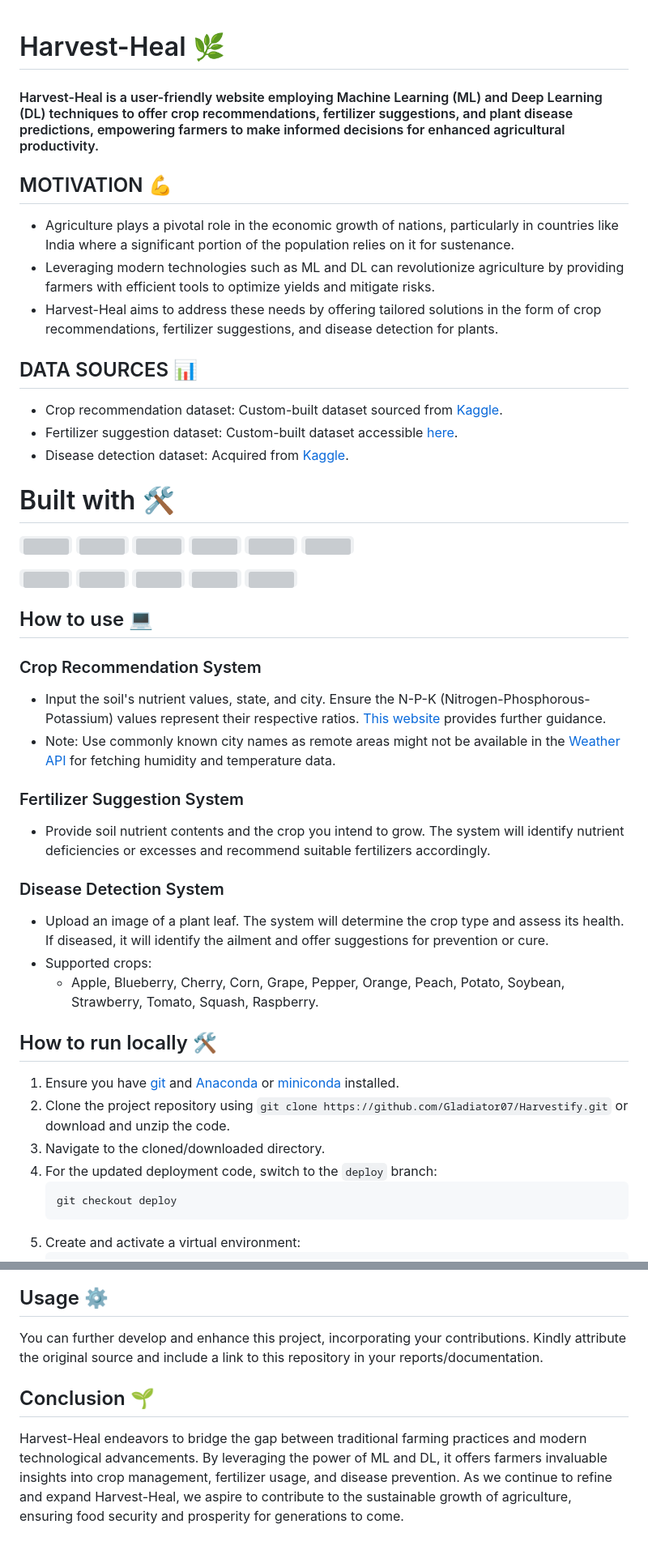
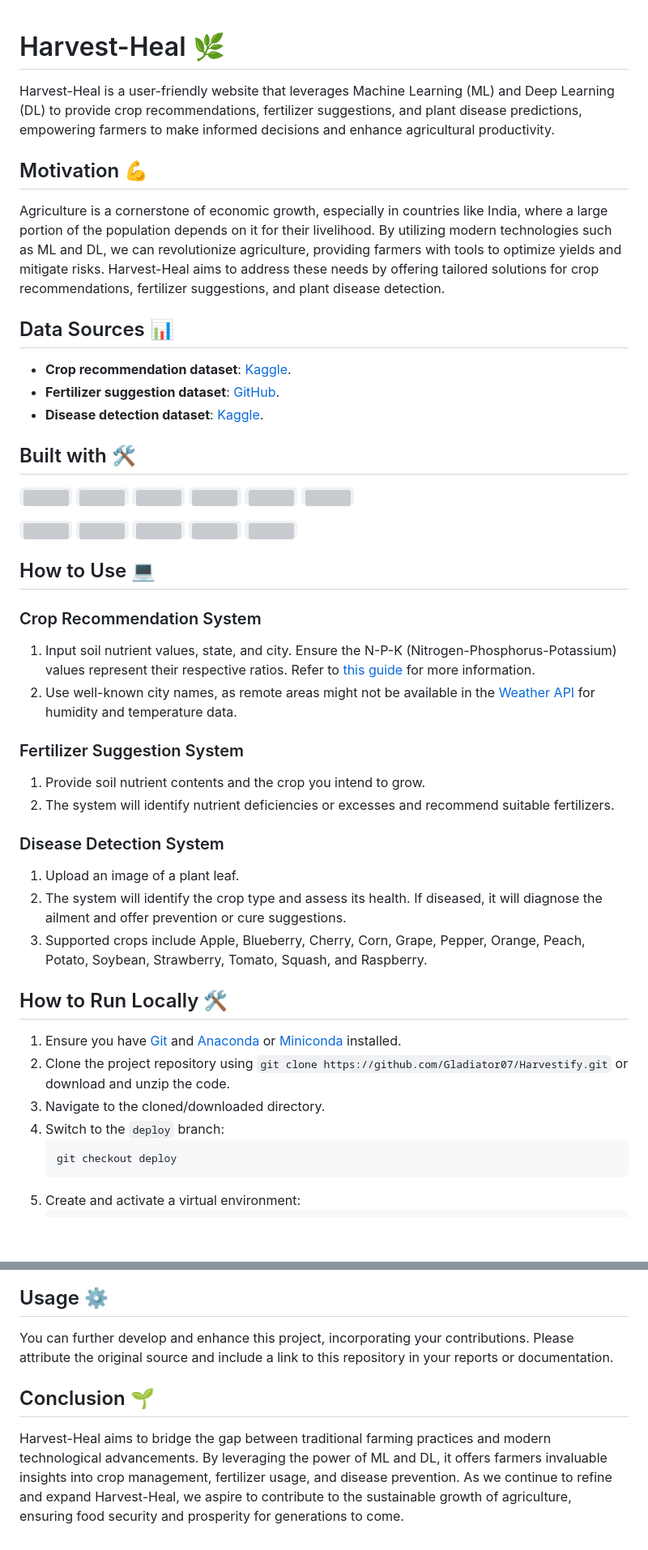
Before and after one commit to CodeWizardl/Harvest-Heal, a Markdown page: README.md, 2 parts joined by grey strips. Shown at 81% size. Drawn GitHub-style; blank space fills up the shorter version; grey boxes are pictures that could not be loaded.

````diff
--- a/README.md
+++ b/README.md
@@ -1,17 +1,16 @@
 # Harvest-Heal 🌿
-#### Harvest-Heal is a user-friendly website employing Machine Learning (ML) and Deep Learning (DL) techniques to offer crop recommendations, fertilizer suggestions, and plant disease predictions, empowering farmers to make informed decisions for enhanced agricultural productivity.
 
-## MOTIVATION 💪
-- Agriculture plays a pivotal role in the economic growth of nations, particularly in countries like India where a significant portion of the population relies on it for sustenance.
-- Leveraging modern technologies such as ML and DL can revolutionize agriculture by providing farmers with efficient tools to optimize yields and mitigate risks.
-- Harvest-Heal aims to address these needs by offering tailored solutions in the form of crop recommendations, fertilizer suggestions, and disease detection for plants.
+Harvest-Heal is a user-friendly website that leverages Machine Learning (ML) and Deep Learning (DL) to provide crop recommendations, fertilizer suggestions, and plant disease predictions, empowering farmers to make informed decisions and enhance agricultural productivity.
 
-## DATA SOURCES 📊
-- Crop recommendation dataset: Custom-built dataset sourced from [Kaggle](https://www.kaggle.com/atharvaingle/crop-recommendation-dataset).
-- Fertilizer suggestion dataset: Custom-built dataset accessible [here](https://github.com/Gladiator07/Harvestify/blob/master/Data-processed/fertilizer.csv).
-- Disease detection dataset: Acquired from [Kaggle](https://www.kaggle.com/vipoooool/new-plant-diseases-dataset).
+## Motivation 💪
+Agriculture is a cornerstone of economic growth, especially in countries like India, where a large portion of the population depends on it for their livelihood. By utilizing modern technologies such as ML and DL, we can revolutionize agriculture, providing farmers with tools to optimize yields and mitigate risks. Harvest-Heal aims to address these needs by offering tailored solutions for crop recommendations, fertilizer suggestions, and plant disease detection.
 
-# Built with 🛠️
+## Data Sources 📊
+- **Crop recommendation dataset**: [Kaggle](https://www.kaggle.com/atharvaingle/crop-recommendation-dataset).
+- **Fertilizer suggestion dataset**: [GitHub](https://github.com/Gladiator07/Harvestify/blob/master/Data-processed/fertilizer.csv).
+- **Disease detection dataset**: [Kaggle](https://www.kaggle.com/vipoooool/new-plant-diseases-dataset).
+
+## Built with 🛠️
 <code><img height="30" src="https://raw.githubusercontent.com/github/explore/80688e429a7d4ef2fca1e82350fe8e3517d3494d/topics/python/python.png"></code>
 <code><img height="30" src="https://raw.githubusercontent.com/github/explore/80688e429a7d4ef2fca1e82350fe8e3517d3494d/topics/html/html.png"></code>
 <code><img height="30" src="https://raw.githubusercontent.com/github/explore/80688e429a7d4ef2fca1e82350fe8e3517d3494d/topics/css/css.png"></code>
@@ -25,24 +24,26 @@
 <code><img height="30" src="https://upload.wikimedia.org/wikipedia/commons/thumb/0/05/Scikit_learn_logo_small.svg/1280px-Scikit_learn_logo_small.svg.png"></code>
 <code><img height="30" src="https://raw.githubusercontent.com/pytorch/pytorch/39fa0b5d0a3b966a50dcd90b26e6c36942705d6d/docs/source/_static/img/pytorch-logo-dark.svg"></code>
 
-## How to use 💻
+## How to Use 💻
+
 ### Crop Recommendation System
-- Input the soil's nutrient values, state, and city. Ensure the N-P-K (Nitrogen-Phosphorous-Potassium) values represent their respective ratios. [This website](https://www.gardeningknowhow.com/garden-how-to/soil-fertilizers/fertilizer-numbers-npk.htm) provides further guidance.
-- Note: Use commonly known city names as remote areas might not be available in the [Weather API](https://openweathermap.org/) for fetching humidity and temperature data.
+1. Input soil nutrient values, state, and city. Ensure the N-P-K (Nitrogen-Phosphorus-Potassium) values represent their respective ratios. Refer to [this guide](https://www.gardeningknowhow.com/garden-how-to/soil-fertilizers/fertilizer-numbers-npk.htm) for more information.
+2. Use well-known city names, as remote areas might not be available in the [Weather API](https://openweathermap.org/) for humidity and temperature data.
 
 ### Fertilizer Suggestion System
-- Provide soil nutrient contents and the crop you intend to grow. The system will identify nutrient deficiencies or excesses and recommend suitable fertilizers accordingly.
+1. Provide soil nutrient contents and the crop you intend to grow.
+2. The system will identify nutrient deficiencies or excesses and recommend suitable fertilizers.
 
 ### Disease Detection System
-- Upload an image of a plant leaf. The system will determine the crop type and assess its health. If diseased, it will identify the ailment and offer suggestions for prevention or cure.
-- Supported crops:
-  - Apple, Blueberry, Cherry, Corn, Grape, Pepper, Orange, Peach, Potato, Soybean, Strawberry, Tomato, Squash, Raspberry.
+1. Upload an image of a plant leaf.
+2. The system will identify the crop type and assess its health. If diseased, it will diagnose the ailment and offer prevention or cure suggestions.
+3. Supported crops include Apple, Blueberry, Cherry, Corn, Grape, Pepper, Orange, Peach, Potato, Soybean, Strawberry, Tomato, Squash, and Raspberry.
 
-## How to run locally 🛠️
-1. Ensure you have [git](https://git-scm.com/download) and [Anaconda](https://www.anaconda.com/) or [miniconda](https://docs.conda.io/en/latest/miniconda.html) installed.
+## How to Run Locally 🛠️
+1. Ensure you have [Git](https://git-scm.com/download) and [Anaconda](https://www.anaconda.com/) or [Miniconda](https://docs.conda.io/en/latest/miniconda.html) installed.
 2. Clone the project repository using `git clone https://github.com/Gladiator07/Harvestify.git` or download and unzip the code.
 3. Navigate to the cloned/downloaded directory.
-4. For the updated deployment code, switch to the `deploy` branch:
+4. Switch to the `deploy` branch:
    ```
    git checkout deploy
    ```
@@ -77,6 +83,6 @@
 
 ## Usage ⚙️
-You can further develop and enhance this project, incorporating your contributions. Kindly attribute the original source and include a link to this repository in your reports/documentation.
+You can further develop and enhance this project, incorporating your contributions. Please attribute the original source and include a link to this repository in your reports or documentation.
 
 ## Conclusion 🌱
-Harvest-Heal endeavors to bridge the gap between traditional farming practices and modern technological advancements. By leveraging the power of ML and DL, it offers farmers invaluable insights into crop management, fertilizer usage, and disease prevention. As we continue to refine and expand Harvest-Heal, we aspire to contribute to the sustainable growth of agriculture, ensuring food security and prosperity for generations to come.
+Harvest-Heal aims to bridge the gap between traditional farming practices and modern technological advancements. By leveraging the power of ML and DL, it offers farmers invaluable insights into crop management, fertilizer usage, and disease prevention. As we continue to refine and expand Harvest-Heal, we aspire to contribute to the sustainable growth of agriculture, ensuring food security and prosperity for generations to come.
````
Also changed, not shown: other parts of README.md (+13 -8 lines).
